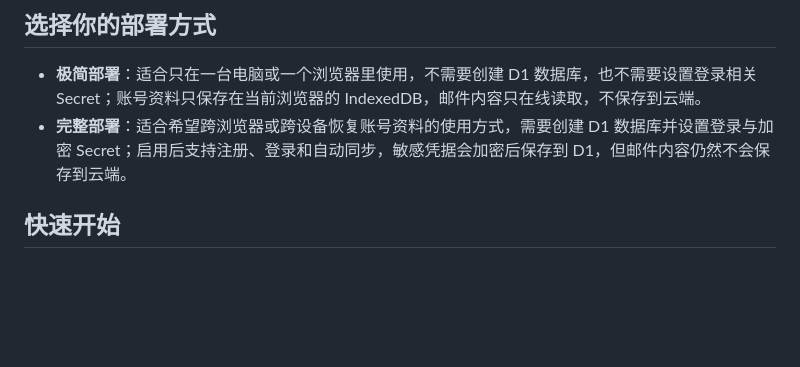
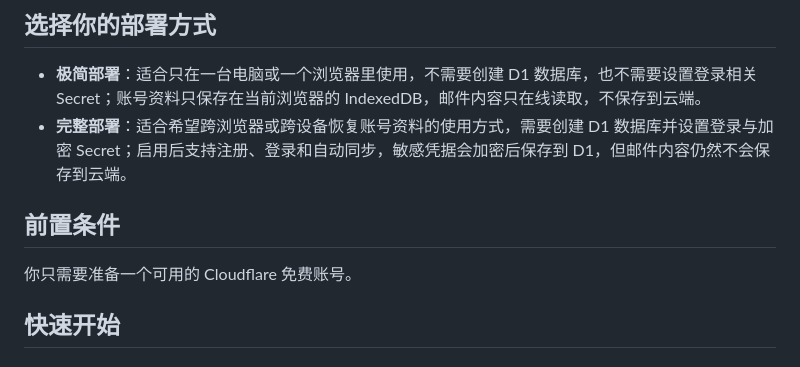
Before and after one commit to AISymbiote/email-management-worker, a Markdown page: README.md, the part around the change. Rendered like a GitHub page; blank space fills up the shorter version.

```diff
--- a/README.md
+++ b/README.md
@@ -5,6 +5,10 @@
 
 - **极简部署**：适合只在一台电脑或一个浏览器里使用，不需要创建 D1 数据库，也不需要设置登录相关 Secret；账号资料只保存在当前浏览器的 IndexedDB，邮件内容只在线读取，不保存到云端。
 - **完整部署**：适合希望跨浏览器或跨设备恢复账号资料的使用方式，需要创建 D1 数据库并设置登录与加密 Secret；启用后支持注册、登录和自动同步，敏感凭据会加密后保存到 D1，但邮件内容仍然不会保存到云端。
+
+## 前置条件
+
+你只需要准备一个可用的 Cloudflare 免费账号。
 
 ## 快速开始
 
```
